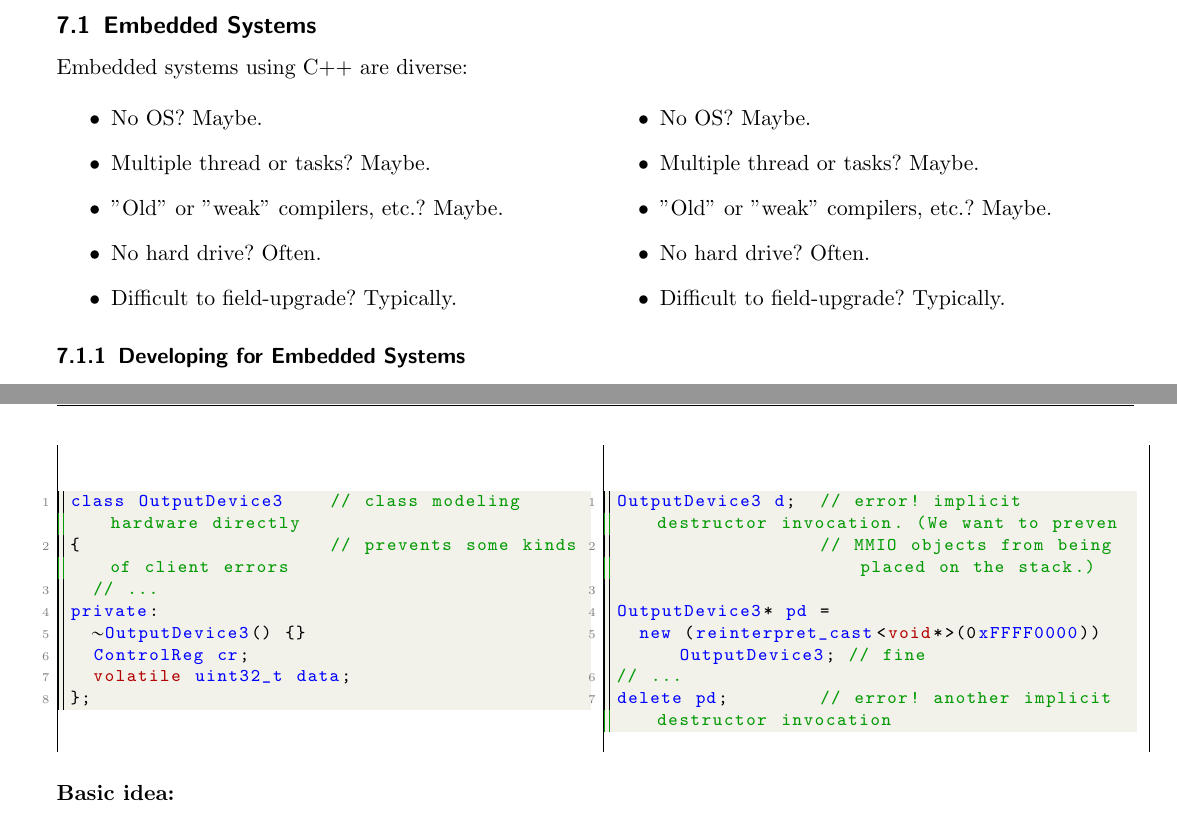
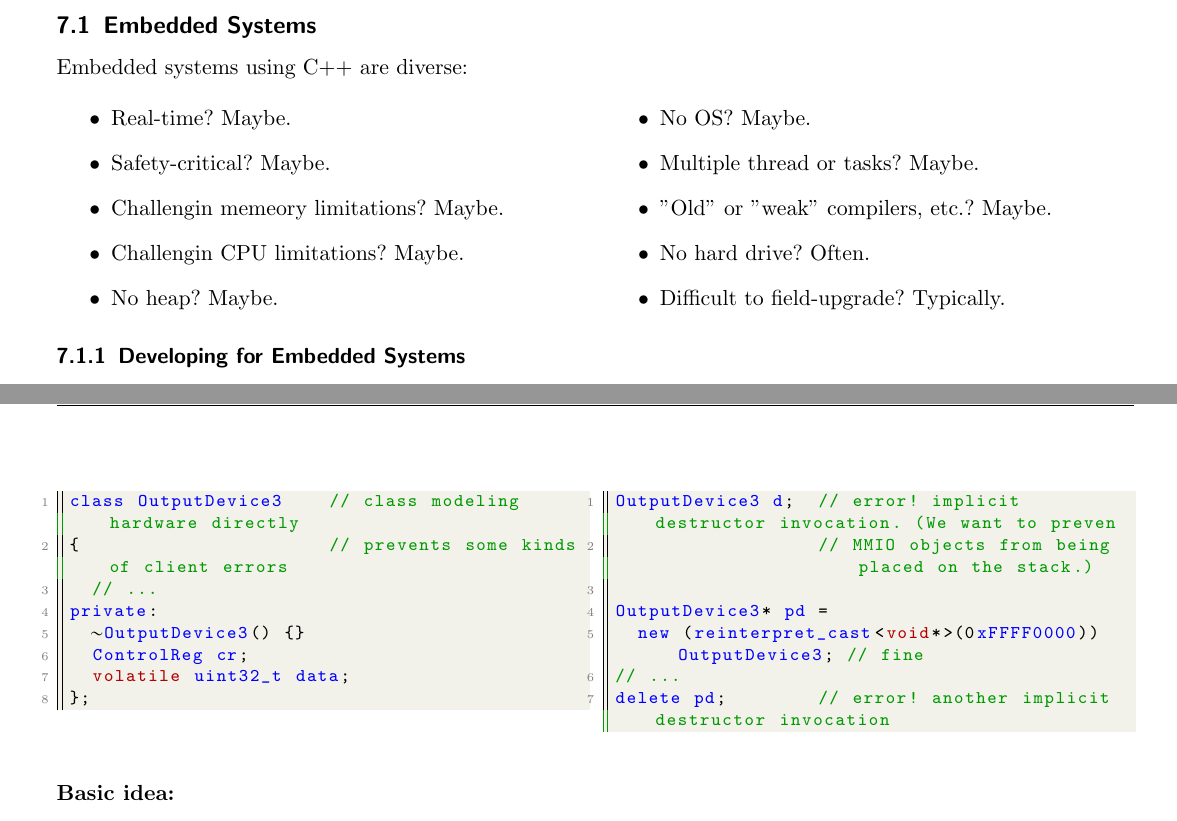
Before and after one commit to HSR-Stud/EmbSW2, a LaTeX document (EmbSW2.tex, which reads sections/AdvancedCPP.tex): two parts of pages 39 and 79 of 94 before the commit and two parts of pages 39 and 78 of 93 after it, joined at a grey line, cut so that both start at the same text. Compiled offline with pdfLaTeX; an older LaTeX class or package is replaced by its successor.

Commit message:
Copy paste fehler

```diff
--- a/sections/AdvancedCPP.tex
+++ b/sections/AdvancedCPP.tex
@@ -5,11 +5,11 @@
 Embedded systems using C++ are diverse:
 \begin{multicols}{2}
 \begin{itemize}
-	\item No OS? Maybe.
-	\item Multiple thread or tasks? Maybe.
-	\item ''Old'' or ''weak'' compilers, etc.? Maybe.
-	\item No hard drive? Often.
-	\item Difficult to field-upgrade? Typically.
+	\item Real-time? Maybe.
+	\item Safety-critical? Maybe.
+	\item Challengin memeory limitations? Maybe.
+	\item Challengin CPU limitations? Maybe.
+	\item No heap? Maybe.
 \end{itemize}
 \columnbreak
 \begin{itemize}
@@ -2446,7 +2445,7 @@ Clients that model hardware directly can easily be misused, e.g.:
 \textbf{To prevent such errors, consider declaring the destructor private.}
 
 
-\begin{tabular}{|p{9.2cm}|p{9.2cm}|}
+\begin{tabular}{p{9.2cm}p{9.2cm}}
 \begin{lstlisting}
 class OutputDevice3    // class modeling hardware directly
 {                      // prevents some kinds of client errors
```
Also changed, not shown: sections/AdvancedCPP.tex (3 more changed lines).
